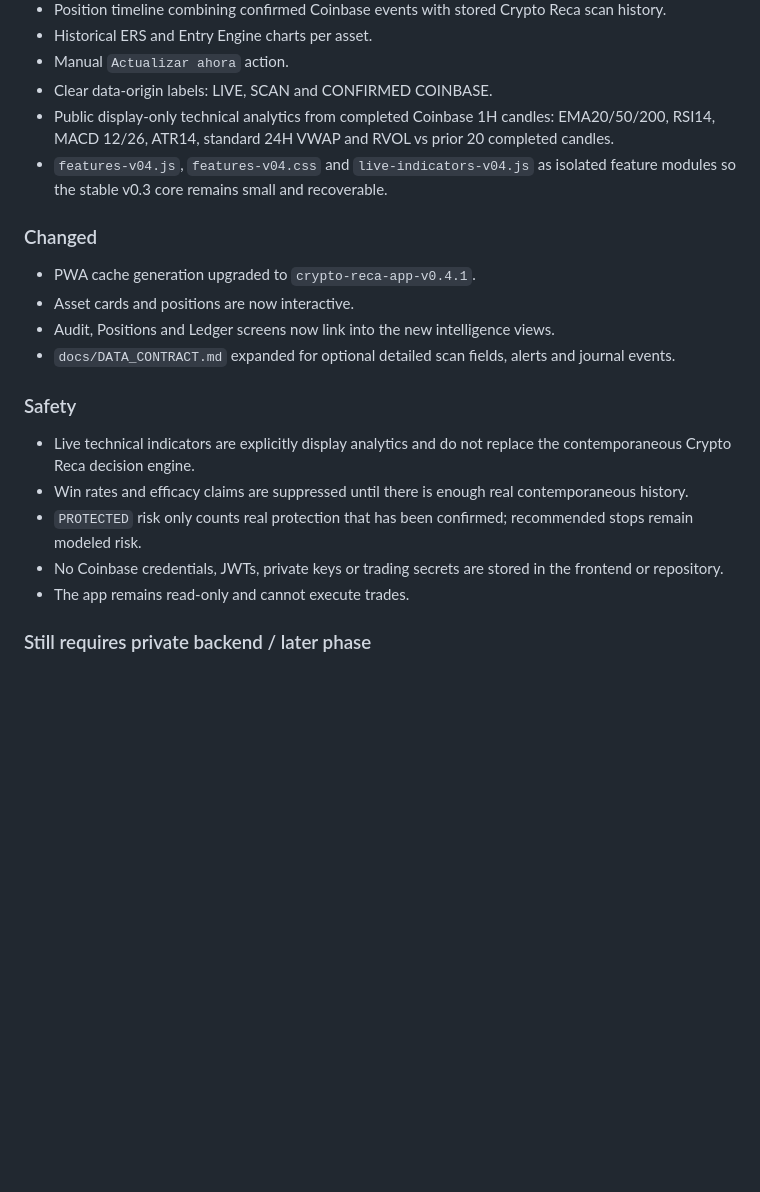
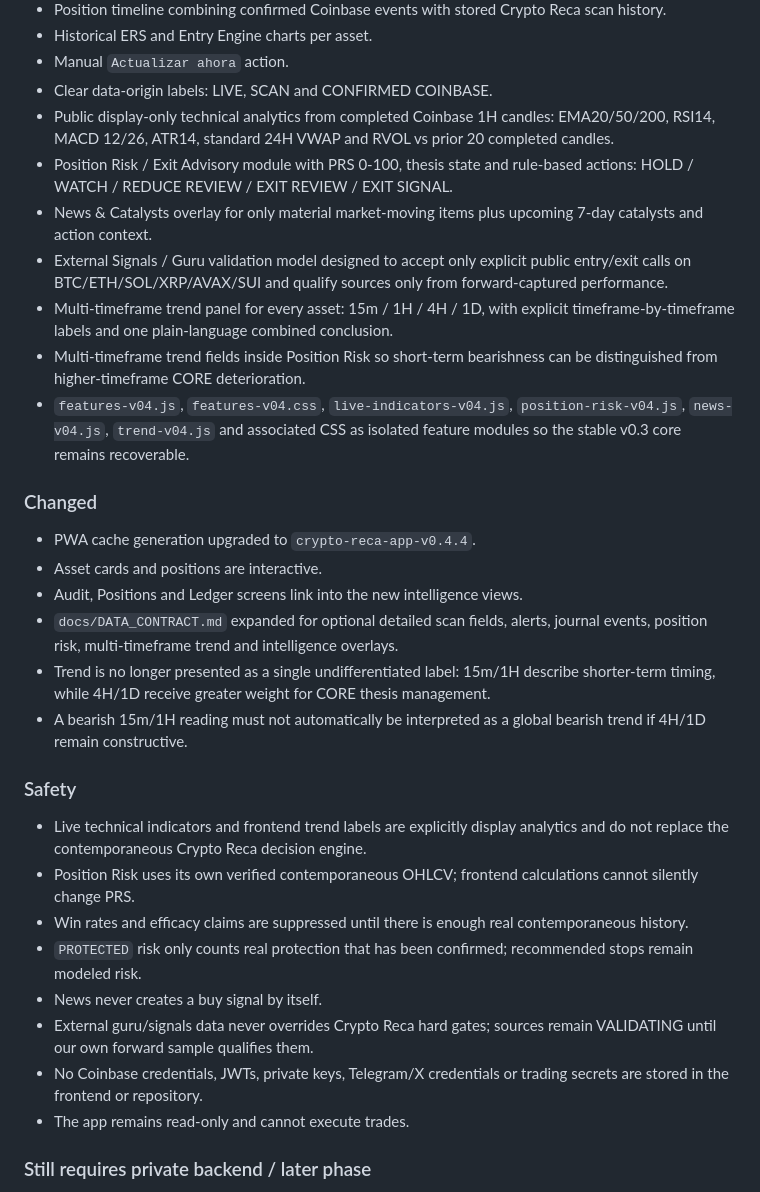
Before and after one commit to Tresviulk/crypto-reca-dashboard, a Markdown page: CHANGELOG.md, the part around the change. Rendered like a GitHub page; blank space fills up the shorter version.

Commit message:
docs: record trend, exit engine and intelligence overlays

```diff
--- a/CHANGELOG.md
+++ b/CHANGELOG.md
@@ -16,19 +16,29 @@ All material changes to Crypto Reca Dashboard are recorded here.
 - Manual `Actualizar ahora` action.
 - Clear data-origin labels: LIVE, SCAN and CONFIRMED COINBASE.
 - Public display-only technical analytics from completed Coinbase 1H candles: EMA20/50/200, RSI14, MACD 12/26, ATR14, standard 24H VWAP and RVOL vs prior 20 completed candles.
-- `features-v04.js`, `features-v04.css` and `live-indicators-v04.js` as isolated feature modules so the stable v0.3 core remains small and recoverable.
+- Position Risk / Exit Advisory module with PRS 0-100, thesis state and rule-based actions: HOLD / WATCH / REDUCE REVIEW / EXIT REVIEW / EXIT SIGNAL.
+- News & Catalysts overlay for only material market-moving items plus upcoming 7-day catalysts and action context.
+- External Signals / Guru validation model designed to accept only explicit public entry/exit calls on BTC/ETH/SOL/XRP/AVAX/SUI and qualify sources only from forward-captured performance.
+- Multi-timeframe trend panel for every asset: 15m / 1H / 4H / 1D, with explicit timeframe-by-timeframe labels and one plain-language combined conclusion.
+- Multi-timeframe trend fields inside Position Risk so short-term bearishness can be distinguished from higher-timeframe CORE deterioration.
+- `features-v04.js`, `features-v04.css`, `live-indicators-v04.js`, `position-risk-v04.js`, `news-v04.js`, `trend-v04.js` and associated CSS as isolated feature modules so the stable v0.3 core remains recoverable.
 
 ### Changed
-- PWA cache generation upgraded to `crypto-reca-app-v0.4.1`.
-- Asset cards and positions are now interactive.
-- Audit, Positions and Ledger screens now link into the new intelligence views.
-- `docs/DATA_CONTRACT.md` expanded for optional detailed scan fields, alerts and journal events.
+- PWA cache generation upgraded to `crypto-reca-app-v0.4.4`.
+- Asset cards and positions are interactive.
+- Audit, Positions and Ledger screens link into the new intelligence views.
+- `docs/DATA_CONTRACT.md` expanded for optional detailed scan fields, alerts, journal events, position risk, multi-timeframe trend and intelligence overlays.
+- Trend is no longer presented as a single undifferentiated label: 15m/1H describe shorter-term timing, while 4H/1D receive greater weight for CORE thesis management.
+- A bearish 15m/1H reading must not automatically be interpreted as a global bearish trend if 4H/1D remain constructive.
 
 ### Safety
-- Live technical indicators are explicitly display analytics and do not replace the contemporaneous Crypto Reca decision engine.
+- Live technical indicators and frontend trend labels are explicitly display analytics and do not replace the contemporaneous Crypto Reca decision engine.
+- Position Risk uses its own verified contemporaneous OHLCV; frontend calculations cannot silently change PRS.
 - Win rates and efficacy claims are suppressed until there is enough real contemporaneous history.
 - `PROTECTED` risk only counts real protection that has been confirmed; recommended stops remain modeled risk.
-- No Coinbase credentials, JWTs, private keys or trading secrets are stored in the frontend or repository.
+- News never creates a buy signal by itself.
+- External guru/signals data never overrides Crypto Reca hard gates; sources remain VALIDATING until our own forward sample qualifies them.
+- No Coinbase credentials, JWTs, private keys, Telegram/X credentials or trading secrets are stored in the frontend or repository.
 - The app remains read-only and cannot execute trades.
 
 ### Still requires private backend / later phase
```
